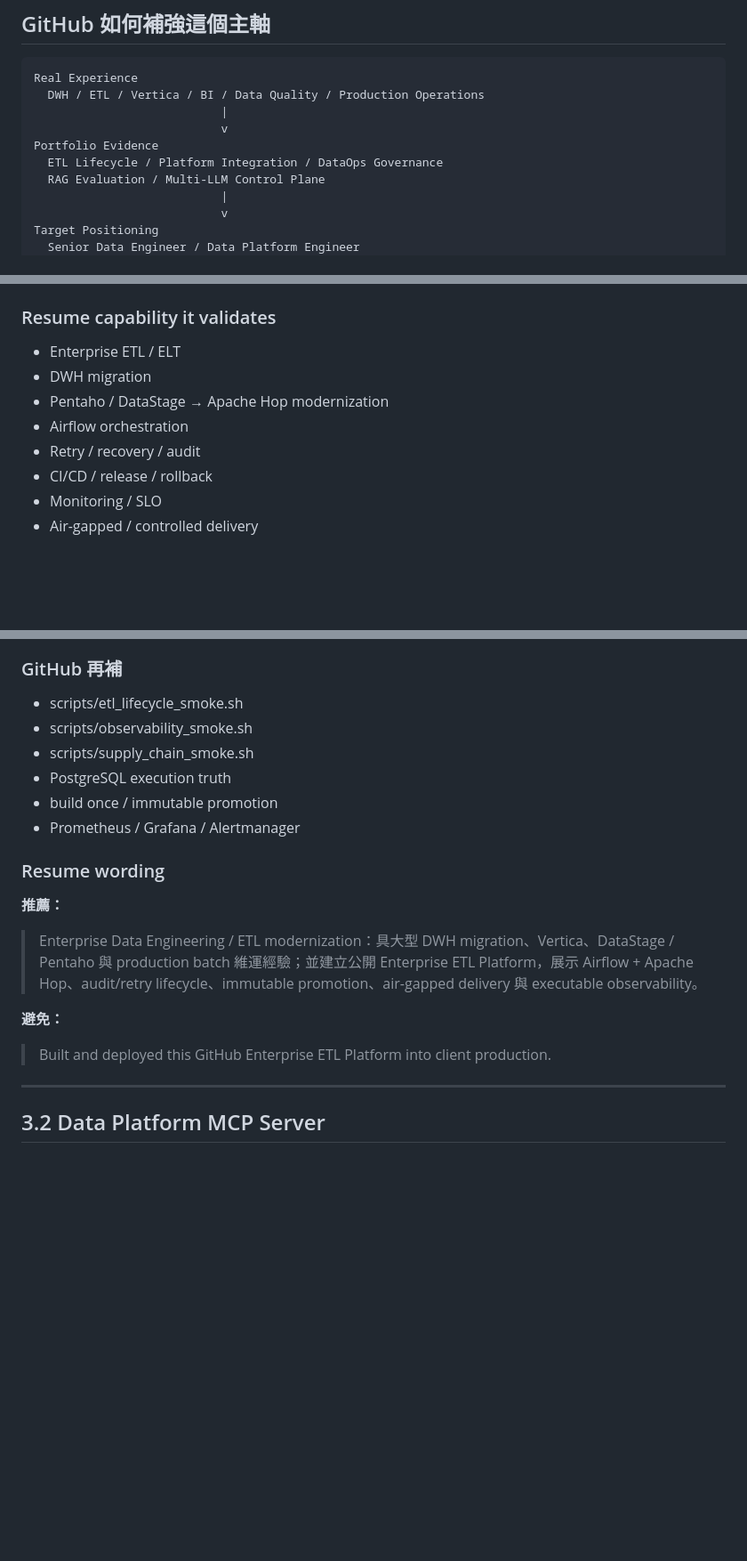
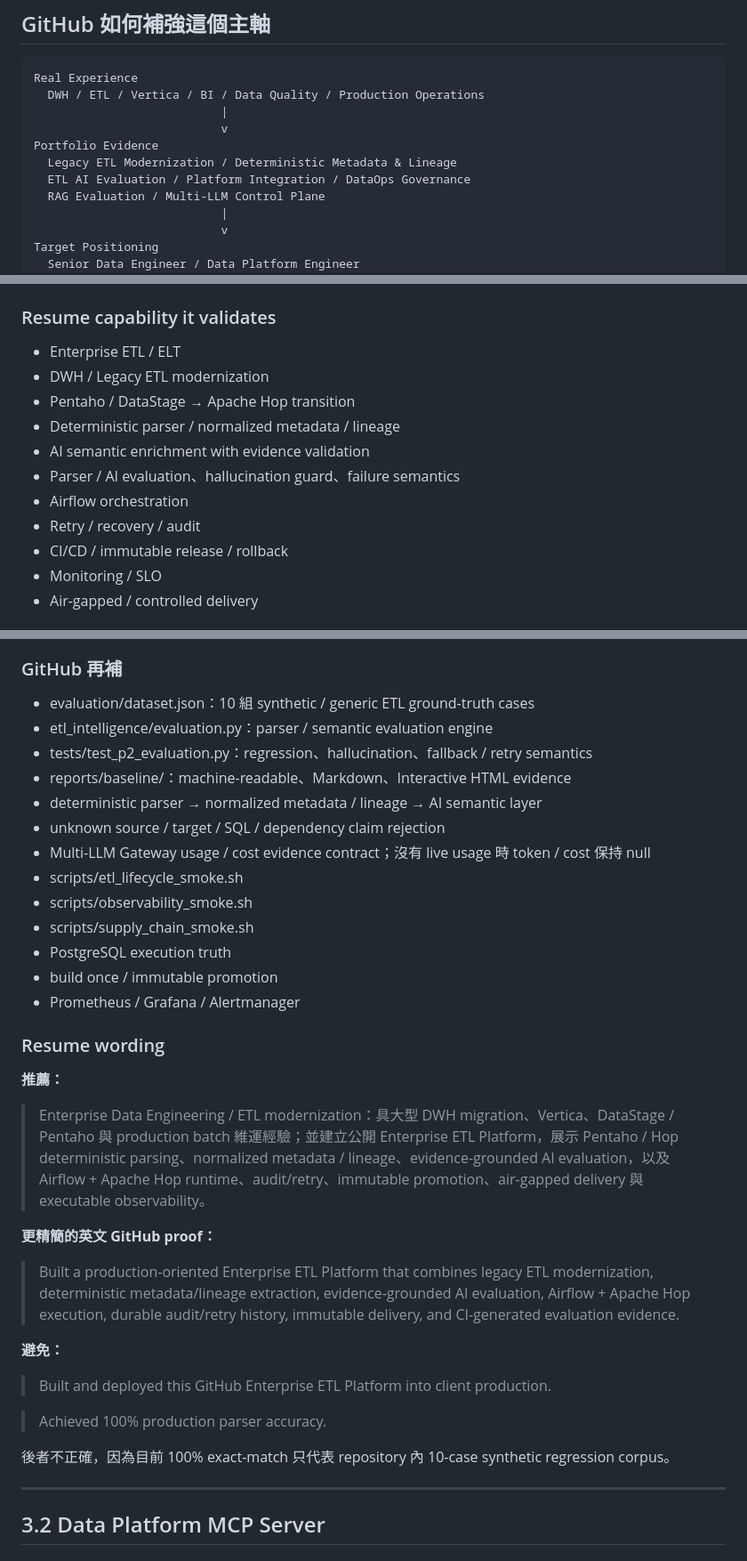
Before and after one commit to kewinall/kewinall, a Markdown page: RESUME_GITHUB_MAPPING.md, 3 parts joined by grey strips. Shown at 89% size. Drawn GitHub-style; blank space fills up the shorter version.

Commit message:
docs: map ETL AI evaluation evidence to resume

```diff
--- a/RESUME_GITHUB_MAPPING.md
+++ b/RESUME_GITHUB_MAPPING.md
@@ -33,7 +33,8 @@
                                |
                                v
     Portfolio Evidence
-      ETL Lifecycle / Platform Integration / DataOps Governance
+      Legacy ETL Modernization / Deterministic Metadata & Lineage
+      ETL AI Evaluation / Platform Integration / DataOps Governance
       RAG Evaluation / Multi-LLM Control Plane
                                |
                                v
@@ -72,11 +73,14 @@
 ### Resume capability it validates
 
 - Enterprise ETL / ELT
-- DWH migration
-- Pentaho / DataStage → Apache Hop modernization
+- DWH / Legacy ETL modernization
+- Pentaho / DataStage → Apache Hop transition
+- Deterministic parser / normalized metadata / lineage
+- AI semantic enrichment with evidence validation
+- Parser / AI evaluation、hallucination guard、failure semantics
 - Airflow orchestration
 - Retry / recovery / audit
-- CI/CD / release / rollback
+- CI/CD / immutable release / rollback
 - Monitoring / SLO
 - Air-gapped / controlled delivery
 
@@ -91,6 +95,13 @@
 
 ### GitHub 再補
 
+- evaluation/dataset.json：10 組 synthetic / generic ETL ground-truth cases
+- etl_intelligence/evaluation.py：parser / semantic evaluation engine
+- tests/test_p2_evaluation.py：regression、hallucination、fallback / retry semantics
+- reports/baseline/：machine-readable、Markdown、Interactive HTML evidence
+- deterministic parser → normalized metadata / lineage → AI semantic layer
+- unknown source / target / SQL / dependency claim rejection
+- Multi-LLM Gateway usage / cost evidence contract；沒有 live usage 時 token / cost 保持 null
 - scripts/etl_lifecycle_smoke.sh
 - scripts/observability_smoke.sh
 - scripts/supply_chain_smoke.sh
@@ -102,14 +113,21 @@
 
 **推薦：**
 
-> Enterprise Data Engineering / ETL modernization：具大型 DWH migration、Vertica、DataStage / Pentaho 與 production batch 維運經驗；並建立公開 Enterprise ETL Platform，展示 Airflow + Apache Hop、audit/retry lifecycle、immutable promotion、air-gapped delivery 與 executable observability。
+> Enterprise Data Engineering / ETL modernization：具大型 DWH migration、Vertica、DataStage / Pentaho 與 production batch 維運經驗；並建立公開 Enterprise ETL Platform，展示 Pentaho / Hop deterministic parsing、normalized metadata / lineage、evidence-grounded AI evaluation，以及 Airflow + Apache Hop runtime、audit/retry、immutable promotion、air-gapped delivery 與 executable observability。
+
+**更精簡的英文 GitHub proof：**
+
+> Built a production-oriented Enterprise ETL Platform that combines legacy ETL modernization, deterministic metadata/lineage extraction, evidence-grounded AI evaluation, Airflow + Apache Hop execution, durable audit/retry history, immutable delivery, and CI-generated evaluation evidence.
 
 **避免：**
 
 > Built and deployed this GitHub Enterprise ETL Platform into client production.
 
+> Achieved 100% production parser accuracy.
+
+後者不正確，因為目前 100% exact-match 只代表 repository 內 10-case synthetic regression corpus。
+
 ---
-
 ## 3.2 Data Platform MCP Server
 
 ### Resume capability it validates
```
Also changed, not shown: other parts of RESUME_GITHUB_MAPPING.md (+12 -9 lines).
